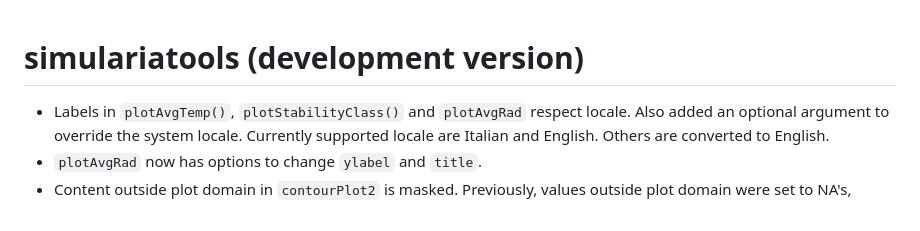
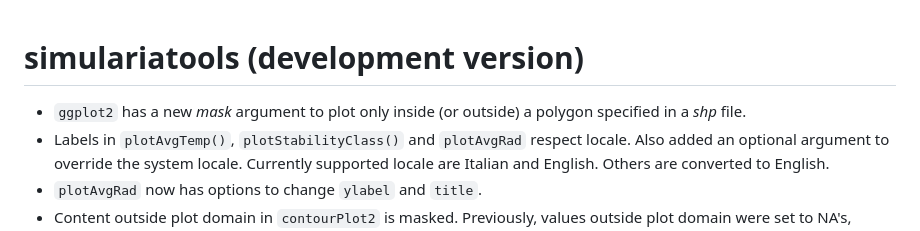
Before and after one commit to Simularia/simulariatools, a Markdown page: NEWS.md, the part around the change. Rendered like a GitHub page.

Commit message:
Update changelog.

```diff
--- a/NEWS.md
+++ b/NEWS.md
@@ -1,5 +1,7 @@
 # simulariatools (development version)
 
+* `ggplot2` has a new *mask* argument to plot only inside (or outside) a
+polygon specified in a *shp* file.
 * Labels in `plotAvgTemp()`, `plotStabilityClass()` and `plotAvgRad` respect
 locale. Also added an optional argument to override the system locale.
 Currently supported locale are Italian and English. Others are converted to
```
